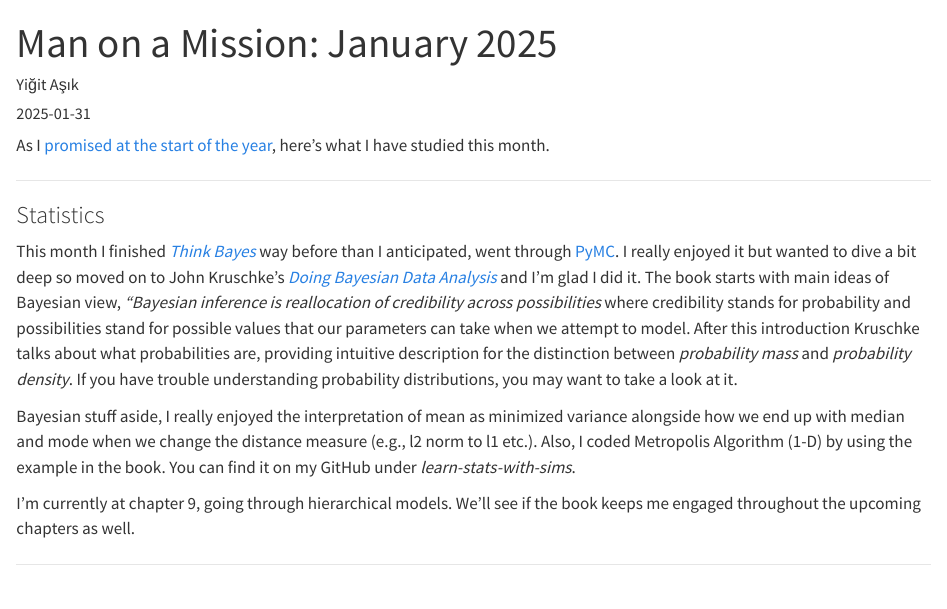
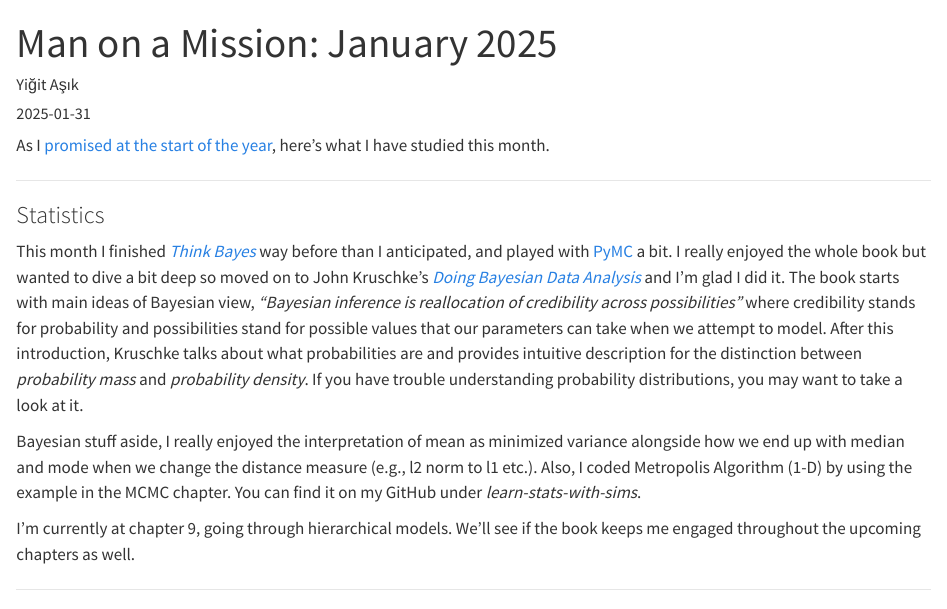
Before and after one commit to YigitAsik/yigitasik.github.io, a Quarto document (posts/Man on a Mission - January 2025/index.qmd): the page in a window 1100 px wide, from its top. Rendered offline with R 4.5, knitr and Pandoc in place of Quarto, with nearby package versions.

Commit message:
Monthly update

```diff
--- a/posts/Man on a Mission - January 2025/index.qmd
+++ b/posts/Man on a Mission - January 2025/index.qmd
@@ -11,9 +11,9 @@
 
 ### Statistics
 
-This month I finished [*Think Bayes*](https://allendowney.github.io/ThinkBayes2/) way before than I anticipated, went through [PyMC](https://www.pymc.io/welcome.html). I really enjoyed it but wanted to dive a bit deep so moved on to John Kruschke's [*Doing Bayesian Data Analysis*](https://www.sciencedirect.com/book/9780124058880/doing-bayesian-data-analysis#book-info) and I'm glad I did it. The book starts with main ideas of Bayesian view, *"Bayesian inference is reallocation of credibility across possibilities* where credibility stands for probability and possibilities stand for possible values that our parameters can take when we attempt to model. After this introduction Kruschke talks about what probabilities are, providing intuitive description for the distinction between *probability mass* and *probability density*. If you have trouble understanding probability distributions, you may want to take a look at it.
+This month I finished [*Think Bayes*](https://allendowney.github.io/ThinkBayes2/) way before than I anticipated, and played with [PyMC](https://www.pymc.io/welcome.html) a bit. I really enjoyed the whole book but wanted to dive a bit deep so moved on to John Kruschke's [*Doing Bayesian Data Analysis*](https://www.sciencedirect.com/book/9780124058880/doing-bayesian-data-analysis#book-info) and I'm glad I did it. The book starts with main ideas of Bayesian view, *"Bayesian inference is reallocation of credibility across possibilities"* where credibility stands for probability and possibilities stand for possible values that our parameters can take when we attempt to model. After this introduction, Kruschke talks about what probabilities are and provides intuitive description for the distinction between *probability mass* and *probability density*. If you have trouble understanding probability distributions, you may want to take a look at it.
 
-Bayesian stuff aside, I really enjoyed the interpretation of mean as minimized variance alongside how we end up with median and mode when we change the distance measure (e.g., l2 norm to l1 etc.). Also, I coded Metropolis Algorithm (1-D) by using the example in the book. You can find it on my GitHub under *learn-stats-with-sims*.
+Bayesian stuff aside, I really enjoyed the interpretation of mean as minimized variance alongside how we end up with median and mode when we change the distance measure (e.g., l2 norm to l1 etc.). Also, I coded Metropolis Algorithm (1-D) by using the example in the MCMC chapter. You can find it on my GitHub under *learn-stats-with-sims*.
 
 I'm currently at chapter 9, going through hierarchical models. We'll see if the book keeps me engaged throughout the upcoming chapters as well.
 
```
Also changed, not shown: docs/search.json, 5 other files.
